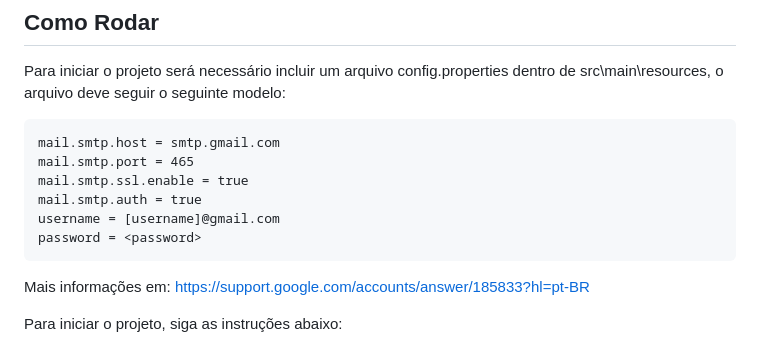
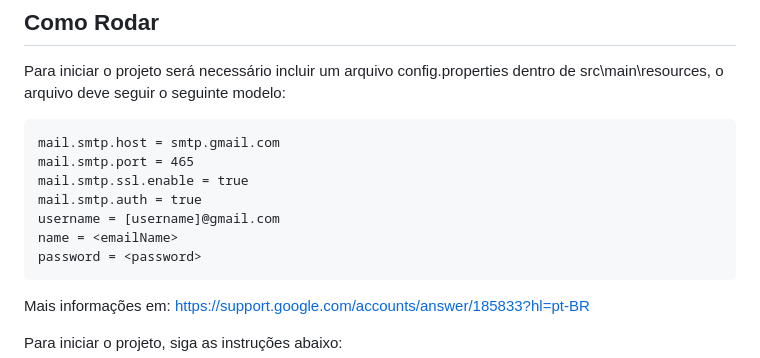
Before and after one commit to JoaoOLM/TrabalhoDSW1, a Markdown page: README.md, the part around the change. Rendered like a GitHub page.

```diff
--- a/README.md
+++ b/README.md
@@ -48,6 +48,7 @@ Para iniciar o projeto será necessário incluir um arquivo config.properties de
     mail.smtp.ssl.enable = true
     mail.smtp.auth = true
     username = [username]@gmail.com
+    name = <emailName>
     password = <password>
 
 Mais informações em: [https://support.google.com/accounts/answer/185833?hl=pt-BR](https://support.google.com/accounts/answer/185833?hl=pt-BR)
```
